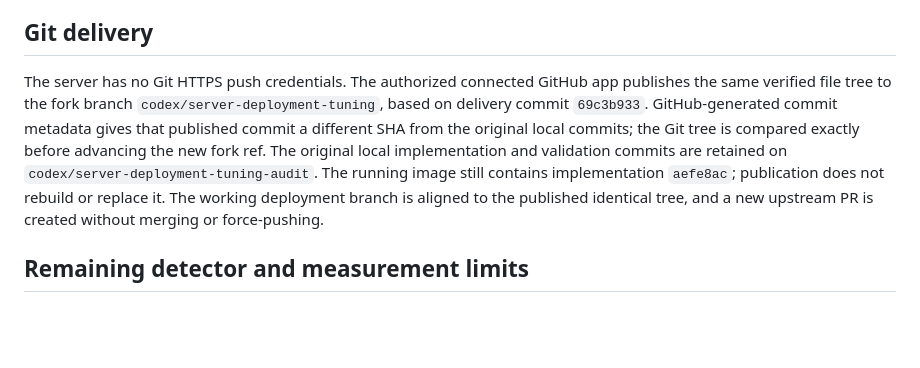
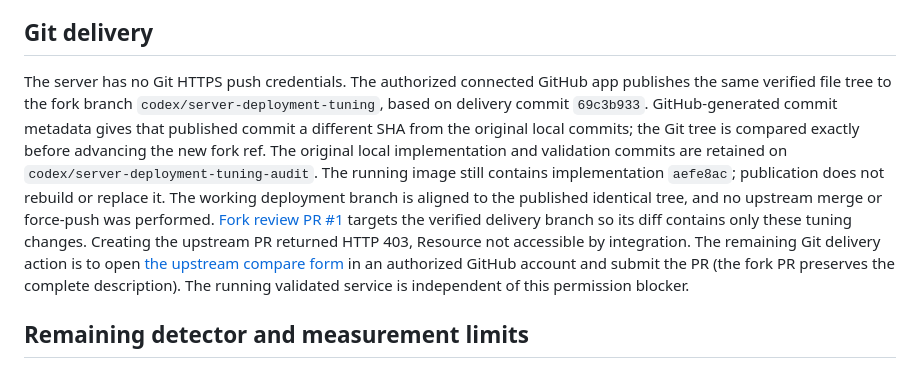
Before and after one commit to Aurora-source/phantom-guard, a Markdown page: docs/server-validation.md, the part around the change. GitHub-like rendering; blank space fills up the shorter version.

Commit message:
Record fork review PR and upstream integration permission blocker

```diff
--- a/docs/server-validation.md
+++ b/docs/server-validation.md
@@ -332,7 +332,7 @@ DNS route is optional when withdrawing this deployment. Preserve other DNS/route
 
 ## Git delivery
 
-The server has no Git HTTPS push credentials. The authorized connected GitHub app publishes the same verified file tree to the fork branch `codex/server-deployment-tuning`, based on delivery commit `69c3b933`. GitHub-generated commit metadata gives that published commit a different SHA from the original local commits; the Git tree is compared exactly before advancing the new fork ref. The original local implementation and validation commits are retained on `codex/server-deployment-tuning-audit`. The running image still contains implementation `aefe8ac`; publication does not rebuild or replace it. The working deployment branch is aligned to the published identical tree, and a new upstream PR is created without merging or force-pushing.
+The server has no Git HTTPS push credentials. The authorized connected GitHub app publishes the same verified file tree to the fork branch `codex/server-deployment-tuning`, based on delivery commit `69c3b933`. GitHub-generated commit metadata gives that published commit a different SHA from the original local commits; the Git tree is compared exactly before advancing the new fork ref. The original local implementation and validation commits are retained on `codex/server-deployment-tuning-audit`. The running image still contains implementation `aefe8ac`; publication does not rebuild or replace it. The working deployment branch is aligned to the published identical tree, and no upstream merge or force-push was performed. [Fork review PR #1](https://github.com/Aurora-source/phantom-guard/pull/1) targets the verified delivery branch so its diff contains only these tuning changes. Creating the upstream PR returned HTTP 403, Resource not accessible by integration. The remaining Git delivery action is to open [the upstream compare form](https://github.com/Krishna-Gunjan/phantom-guard/compare/main...Aurora-source:codex/server-deployment-tuning?expand=1) in an authorized GitHub account and submit the PR (the fork PR preserves the complete description). The running validated service is independent of this permission blocker.
 
 ## Remaining detector and measurement limits
 
```
